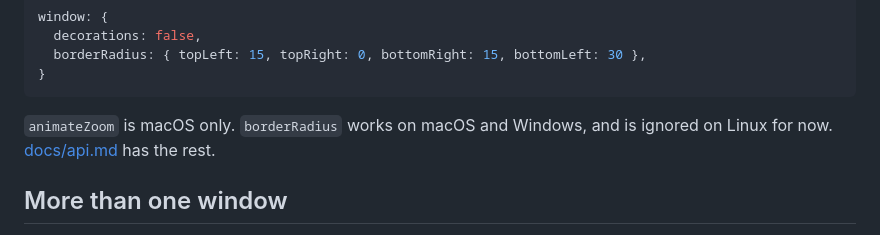
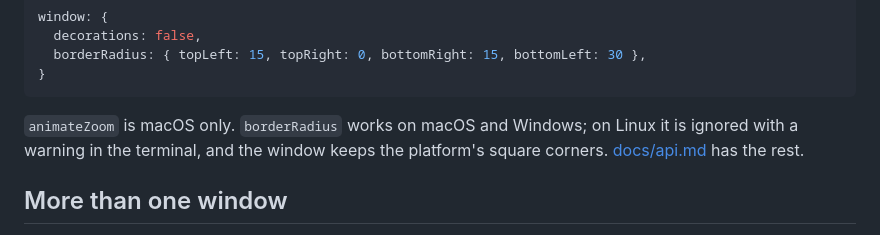
Before and after one commit to Vantail/vantail, a Markdown page: README.md, the part around the change. Rendered like a GitHub page.

Commit message:
docs: borderRadius is warned-and-ignored on Linux, not silently ignored

````diff
--- a/README.md
+++ b/README.md
@@ -257,8 +257,9 @@ window: {
 }
 ```
 
-`animateZoom` is macOS only. `borderRadius` works on macOS and Windows, and is
-ignored on Linux for now. [docs/api.md](docs/api.md) has the rest.
+`animateZoom` is macOS only. `borderRadius` works on macOS and Windows; on
+Linux it is ignored with a warning in the terminal, and the window keeps the
+platform's square corners. [docs/api.md](docs/api.md) has the rest.
 
 ## More than one window
 
````
Also changed, not shown: docs/api.md (+3 -1 lines), examples/splash/README.md (+3 -2 lines).
